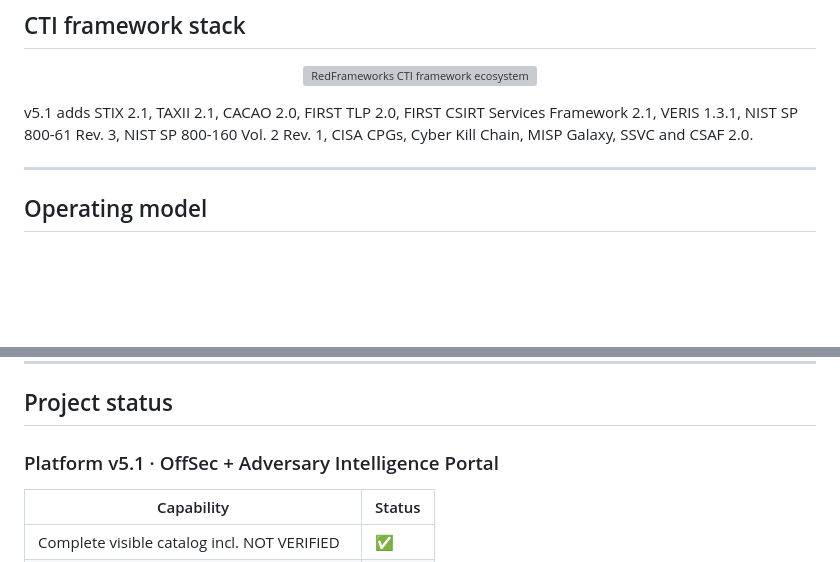
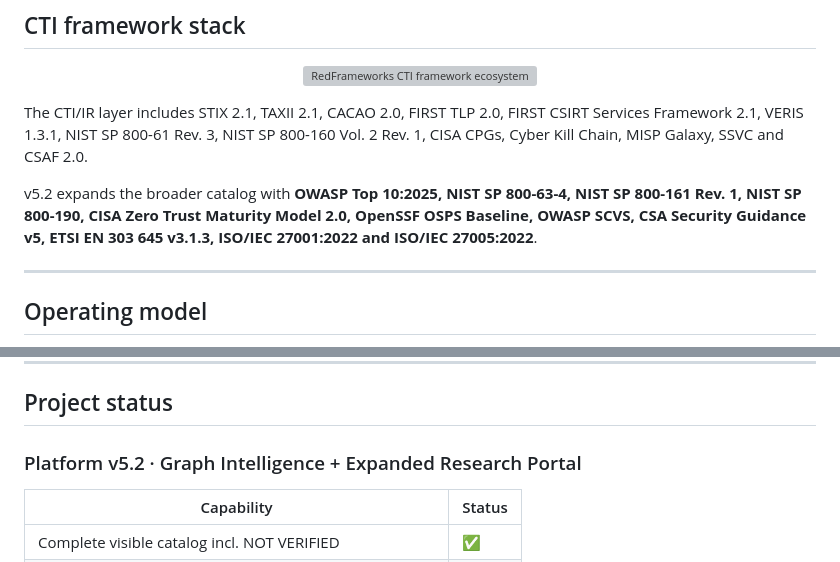
Before and after one commit to Ridd1kulusC0d3r/RedFrameworks, a Markdown page: README.md, 2 parts joined by grey strips. Rendered like a GitHub page; blank space fills up the shorter version; grey boxes are pictures that could not be loaded.

```diff
--- a/README.md
+++ b/README.md
@@ -88,7 +103,9 @@ See [Adversary Intelligence](docs/adversary-intelligence.md) · [Adversary Matri
 
 <p align="center"><img src="site/assets/framework-cti-stack.svg" alt="RedFrameworks CTI framework ecosystem" width="100%"></p>
 
-v5.1 adds STIX 2.1, TAXII 2.1, CACAO 2.0, FIRST TLP 2.0, FIRST CSIRT Services Framework 2.1, VERIS 1.3.1, NIST SP 800-61 Rev. 3, NIST SP 800-160 Vol. 2 Rev. 1, CISA CPGs, Cyber Kill Chain, MISP Galaxy, SSVC and CSAF 2.0.
+The CTI/IR layer includes STIX 2.1, TAXII 2.1, CACAO 2.0, FIRST TLP 2.0, FIRST CSIRT Services Framework 2.1, VERIS 1.3.1, NIST SP 800-61 Rev. 3, NIST SP 800-160 Vol. 2 Rev. 1, CISA CPGs, Cyber Kill Chain, MISP Galaxy, SSVC and CSAF 2.0.
+
+v5.2 expands the broader catalog with **OWASP Top 10:2025, NIST SP 800-63-4, NIST SP 800-161 Rev. 1, NIST SP 800-190, CISA Zero Trust Maturity Model 2.0, OpenSSF OSPS Baseline, OWASP SCVS, CSA Security Guidance v5, ETSI EN 303 645 v3.1.3, ISO/IEC 27001:2022 and ISO/IEC 27005:2022**.
 
 ---
 
@@ -370,7 +393,7 @@ The repository focuses on **methodology, modeling, evidence and defensive valida
 
 ## Project status
 
-### Platform v5.1 · OffSec + Adversary Intelligence Portal
+### Platform v5.2 · Graph Intelligence + Expanded Research Portal
 
 | Capability | Status |
 |---|---|
```
Also changed, not shown: other parts of README.md (+40 -9 lines).
